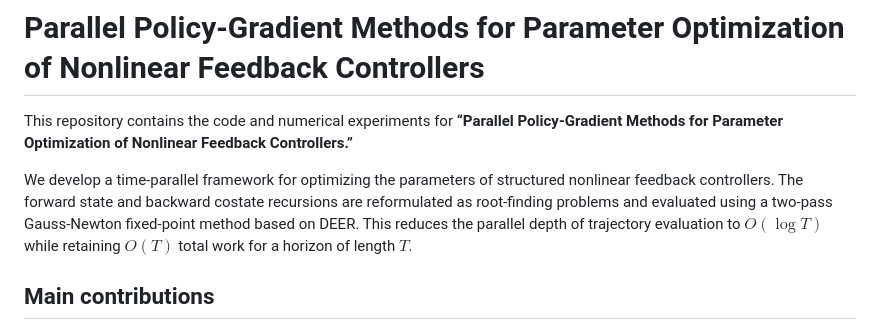
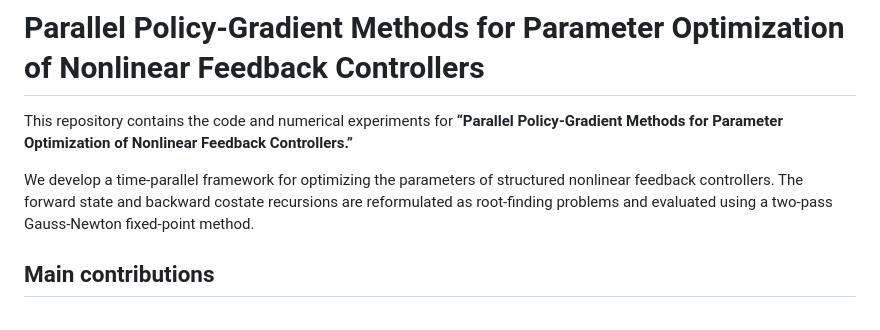
Before and after one commit to lc-lab25/Parallel-Policy-Gradient, a Markdown page: README.md, the part around the change. GitHub-like rendering.

Commit message:
Initial commit

```diff
--- a/README.md
+++ b/README.md
@@ -2,7 +2,7 @@
 
 This repository contains the code and numerical experiments for **“Parallel Policy-Gradient Methods for Parameter Optimization of Nonlinear Feedback Controllers.”**
 
-We develop a time-parallel framework for optimizing the parameters of structured nonlinear feedback controllers. The forward state and backward costate recursions are reformulated as root-finding problems and evaluated using a two-pass Gauss-Newton fixed-point method based on DEER. This reduces the parallel depth of trajectory evaluation to $O(\log T)$ while retaining $O(T)$ total work for a horizon of length $T$.
+We develop a time-parallel framework for optimizing the parameters of structured nonlinear feedback controllers. The forward state and backward costate recursions are reformulated as root-finding problems and evaluated using a two-pass Gauss-Newton fixed-point method.
 
 ## Main contributions
 
```
Also changed, not shown: img/control.png (added), img/his.png (added), img/opt.gif (added), 1 other file.
